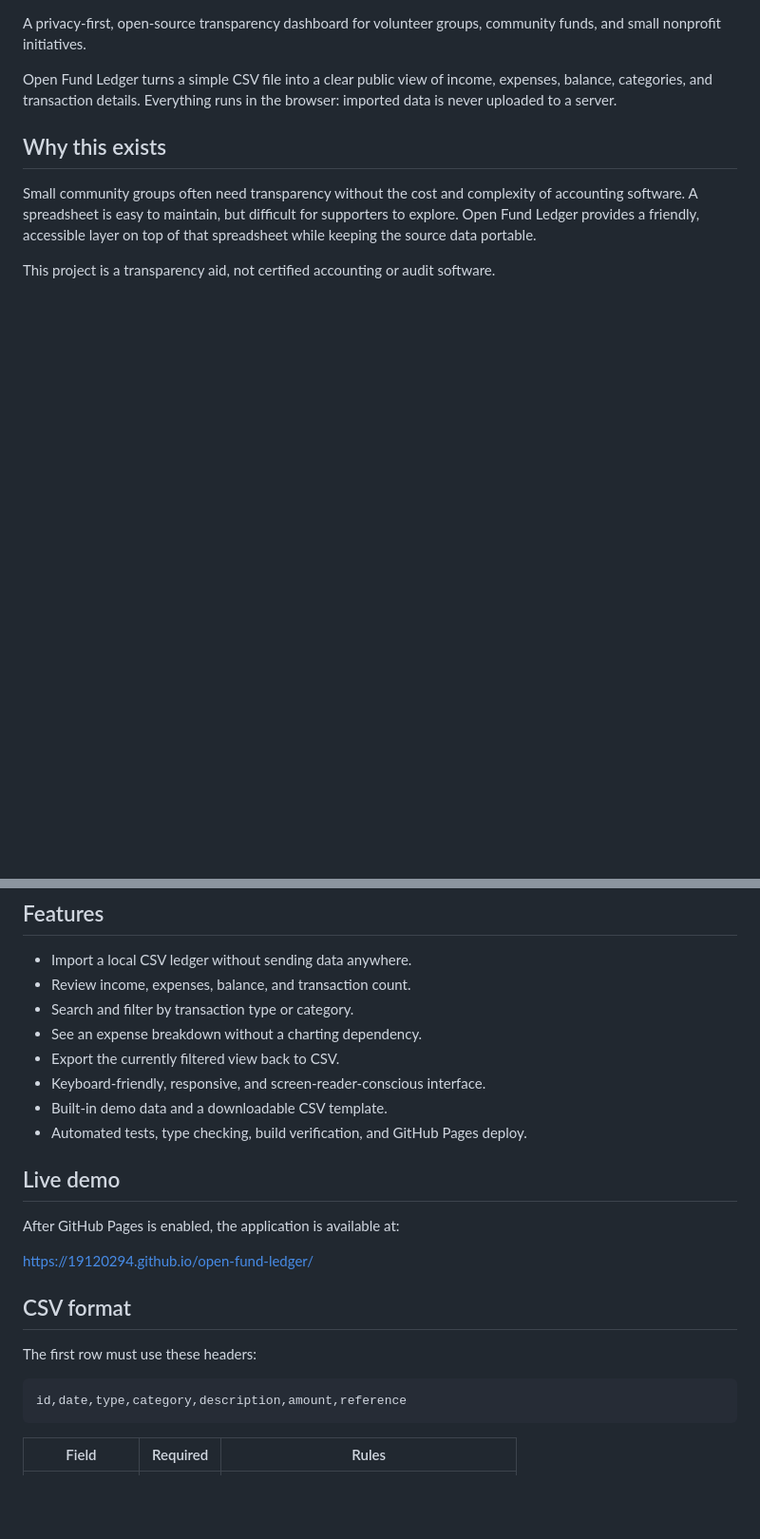
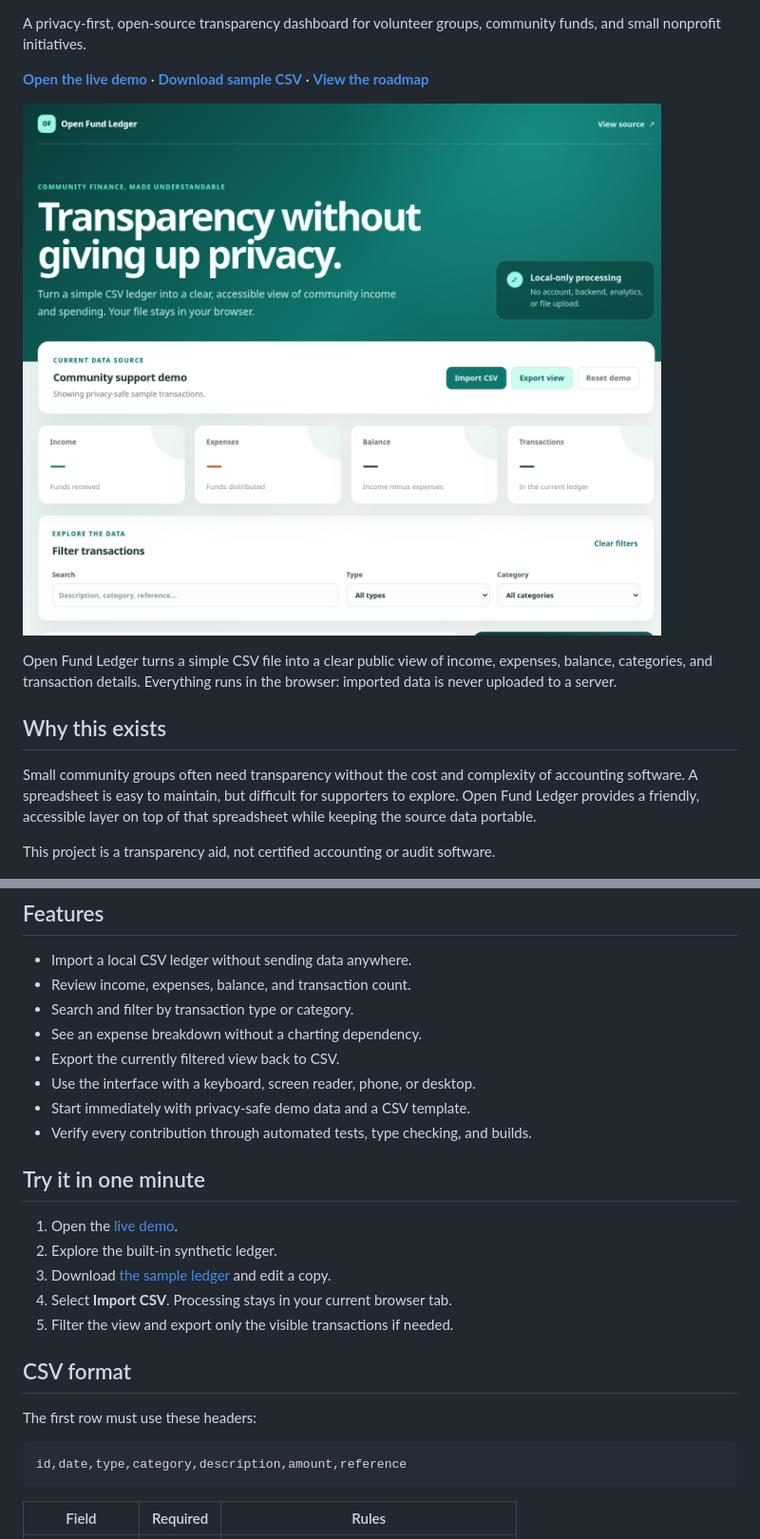
Before and after one commit to 19120294/open-fund-ledger, a Markdown page: README.md, 2 parts joined by grey strips. Shown: that part at 95% size. Drawn GitHub-style; pictures changed too: docs/images/open-fund-ledger-dashboard.png (added); blank space fills up the shorter version.

````diff
--- a/README.md
+++ b/README.md
@@ -6,6 +7,12 @@
 
 A privacy-first, open-source transparency dashboard for volunteer groups,
 community funds, and small nonprofit initiatives.
+
+**[Open the live demo](https://19120294.github.io/open-fund-ledger/)** ·
+**[Download sample CSV](public/sample-ledger.csv)** ·
+**[View the roadmap](ROADMAP.md)**
+
+[![Open Fund Ledger dashboard showing local CSV controls, fund totals, and transaction filters](docs/images/open-fund-ledger-dashboard.png)](https://19120294.github.io/open-fund-ledger/)
 
 Open Fund Ledger turns a simple CSV file into a clear public view of income,
 expenses, balance, categories, and transaction details. Everything runs in the
@@ -27,23 +34,25 @@ This project is a transparency aid, not certified accounting or audit software.
 - Search and filter by transaction type or category.
 - See an expense breakdown without a charting dependency.
 - Export the currently filtered view back to CSV.
-- Keyboard-friendly, responsive, and screen-reader-conscious interface.
-- Built-in demo data and a downloadable CSV template.
-- Automated tests, type checking, build verification, and GitHub Pages deploy.
+- Use the interface with a keyboard, screen reader, phone, or desktop.
+- Start immediately with privacy-safe demo data and a CSV template.
+- Verify every contribution through automated tests, type checking, and builds.
 
-## Live demo
+## Try it in one minute
 
-After GitHub Pages is enabled, the application is available at:
-
-https://19120294.github.io/open-fund-ledger/
+1. Open the [live demo](https://19120294.github.io/open-fund-ledger/).
+2. Explore the built-in synthetic ledger.
+3. Download [the sample ledger](public/sample-ledger.csv) and edit a copy.
+4. Select **Import CSV**. Processing stays in your current browser tab.
+5. Filter the view and export only the visible transactions if needed.
 
 ## CSV format
 
 The first row must use these headers:
 
-```csv
+~~~csv
 id,date,type,category,description,amount,reference
-```
+~~~
 
 | Field | Required | Rules |
 | --- | --- | --- |
````
Also changed, not shown: other parts of README.md (+30 -21 lines), CHANGELOG.md (added, +26 -0 lines), ROADMAP.md (added, +38 -0 lines), docs/launch-post.md (added, +53 -0 lines), 3 other files.
